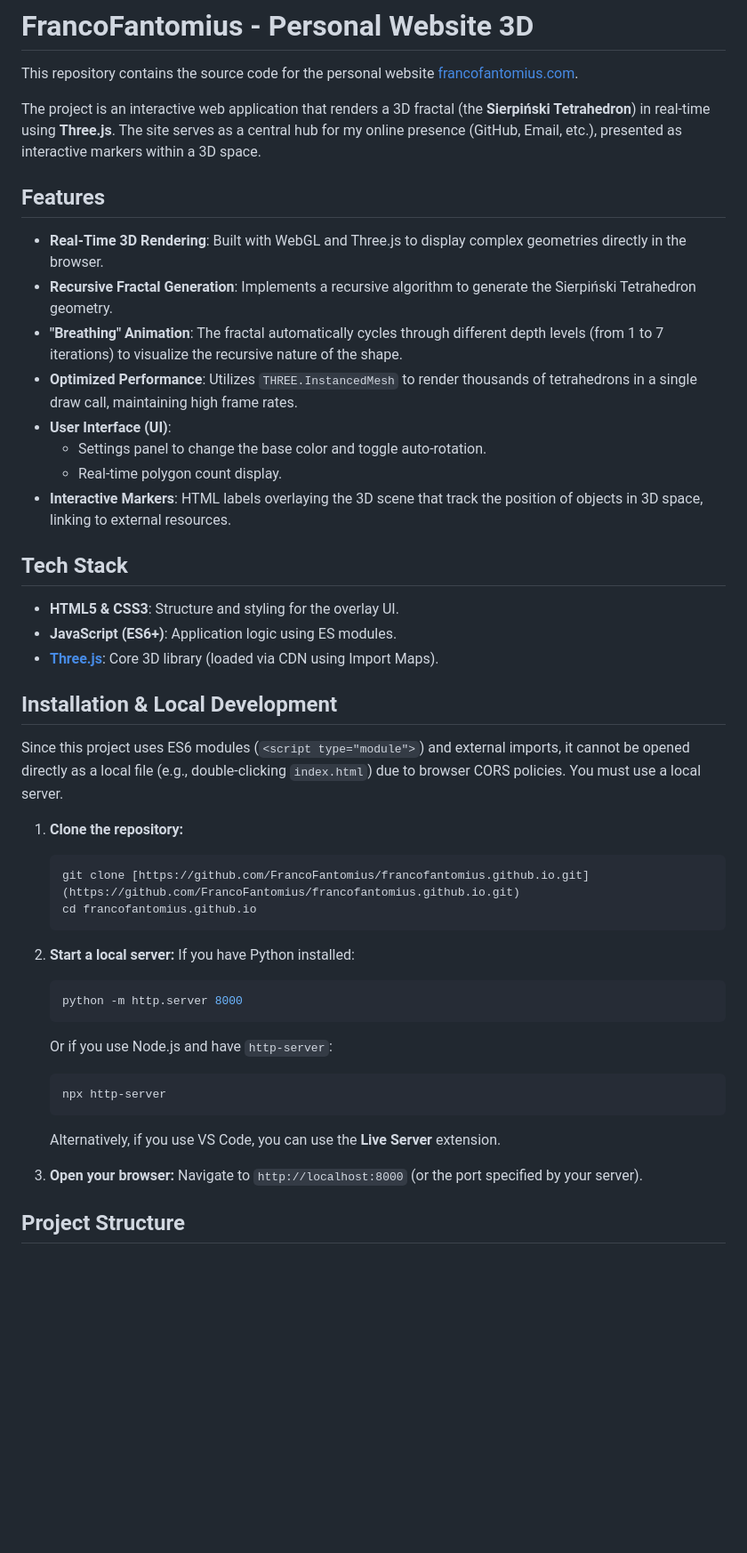
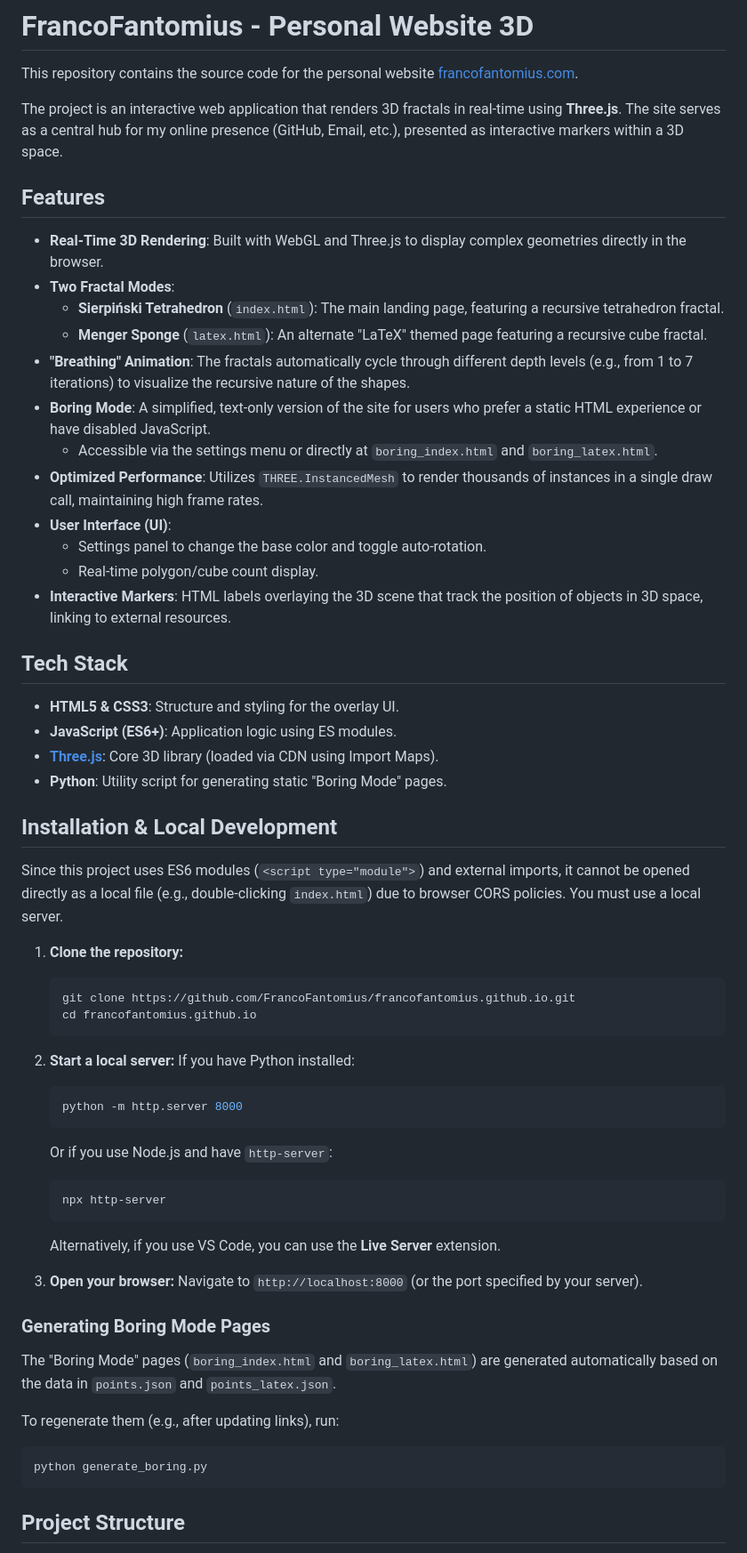
Before and after one commit to FrancoFantomius/francofantomius.github.io, a Markdown page: README.md, the part around one of its changes. Shown at 89% size. Rendered like a GitHub page; blank space fills up the shorter version.

Commit message:
Enhance README with new features and details
Updated README to include additional features and details about the project, including Boring Mode and tech stack.

````diff
--- a/README.md
+++ b/README.md
@@ -2,24 +2,29 @@
 
 This repository contains the source code for the personal website [francofantomius.com](https://francofantomius.com).
 
-The project is an interactive web application that renders a 3D fractal (the **Sierpiński Tetrahedron**) in real-time using **Three.js**. The site serves as a central hub for my online presence (GitHub, Email, etc.), presented as interactive markers within a 3D space.
+The project is an interactive web application that renders 3D fractals in real-time using **Three.js**. The site serves as a central hub for my online presence (GitHub, Email, etc.), presented as interactive markers within a 3D space.
 
 ## Features
 
-* **Real-Time 3D Rendering**: Built with WebGL and Three.js to display complex geometries directly in the browser.
-* **Recursive Fractal Generation**: Implements a recursive algorithm to generate the Sierpiński Tetrahedron geometry.
-* **"Breathing" Animation**: The fractal automatically cycles through different depth levels (from 1 to 7 iterations) to visualize the recursive nature of the shape.
-* **Optimized Performance**: Utilizes `THREE.InstancedMesh` to render thousands of tetrahedrons in a single draw call, maintaining high frame rates.
-* **User Interface (UI)**:
-    * Settings panel to change the base color and toggle auto-rotation.
-    * Real-time polygon count display.
-* **Interactive Markers**: HTML labels overlaying the 3D scene that track the position of objects in 3D space, linking to external resources.
+*   **Real-Time 3D Rendering**: Built with WebGL and Three.js to display complex geometries directly in the browser.
+*   **Two Fractal Modes**:
+    *   **Sierpiński Tetrahedron** (`index.html`): The main landing page, featuring a recursive tetrahedron fractal.
+    *   **Menger Sponge** (`latex.html`): An alternate "LaTeX" themed page featuring a recursive cube fractal.
+*   **"Breathing" Animation**: The fractals automatically cycle through different depth levels (e.g., from 1 to 7 iterations) to visualize the recursive nature of the shapes.
+*   **Boring Mode**: A simplified, text-only version of the site for users who prefer a static HTML experience or have disabled JavaScript.
+    *   Accessible via the settings menu or directly at `boring_index.html` and `boring_latex.html`.
+*   **Optimized Performance**: Utilizes `THREE.InstancedMesh` to render thousands of instances in a single draw call, maintaining high frame rates.
+*   **User Interface (UI)**:
+    *   Settings panel to change the base color and toggle auto-rotation.
+    *   Real-time polygon/cube count display.
+*   **Interactive Markers**: HTML labels overlaying the 3D scene that track the position of objects in 3D space, linking to external resources.
 
 ## Tech Stack
 
-* **HTML5 & CSS3**: Structure and styling for the overlay UI.
-* **JavaScript (ES6+)**: Application logic using ES modules.
-* **[Three.js](https://threejs.org/)**: Core 3D library (loaded via CDN using Import Maps).
+*   **HTML5 & CSS3**: Structure and styling for the overlay UI.
+*   **JavaScript (ES6+)**: Application logic using ES modules.
+*   **[Three.js](https://threejs.org/)**: Core 3D library (loaded via CDN using Import Maps).
+*   **Python**: Utility script for generating static "Boring Mode" pages.
 
 ## Installation & Local Development
 
@@ -27,7 +32,7 @@ Since this project uses ES6 modules (`<script type="module">`) and external impo
 
 1.  **Clone the repository:**
     ```bash
-    git clone [https://github.com/FrancoFantomius/francofantomius.github.io.git](https://github.com/FrancoFantomius/francofantomius.github.io.git)
+    git clone https://github.com/FrancoFantomius/francofantomius.github.io.git
     cd francofantomius.github.io
     ```
 
@@ -45,5 +50,15 @@ Since this project uses ES6 modules (`<script type="module">`) and external impo
 3.  **Open your browser:**
     Navigate to `http://localhost:8000` (or the port specified by your server).
 
+### Generating Boring Mode Pages
+
+The "Boring Mode" pages (`boring_index.html` and `boring_latex.html`) are generated automatically based on the data in `points.json` and `points_latex.json`.
+
+To regenerate them (e.g., after updating links), run:
+
+```bash
+python generate_boring.py
+```
+
 ## Project Structure
 
````
Also changed, not shown: other parts of README.md (+10 -7 lines).
